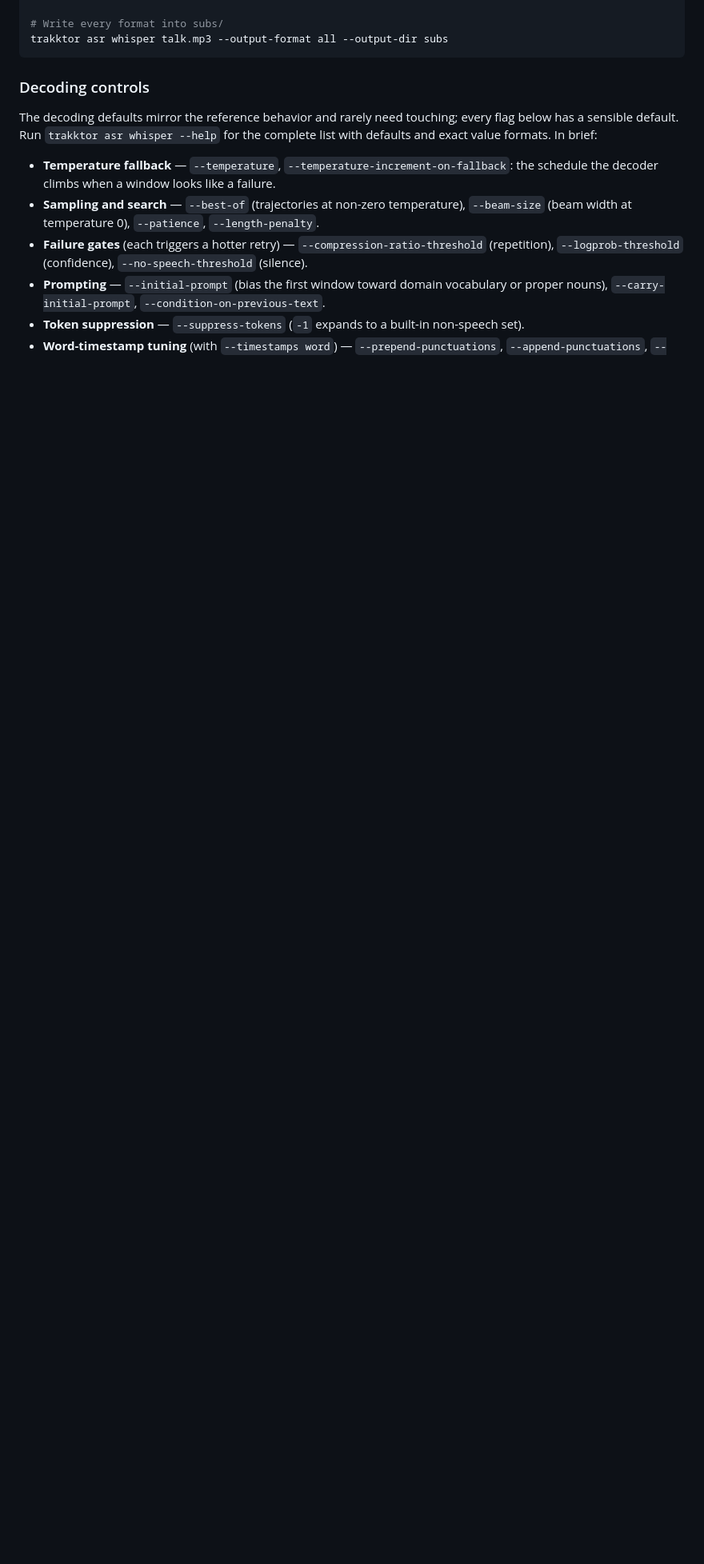
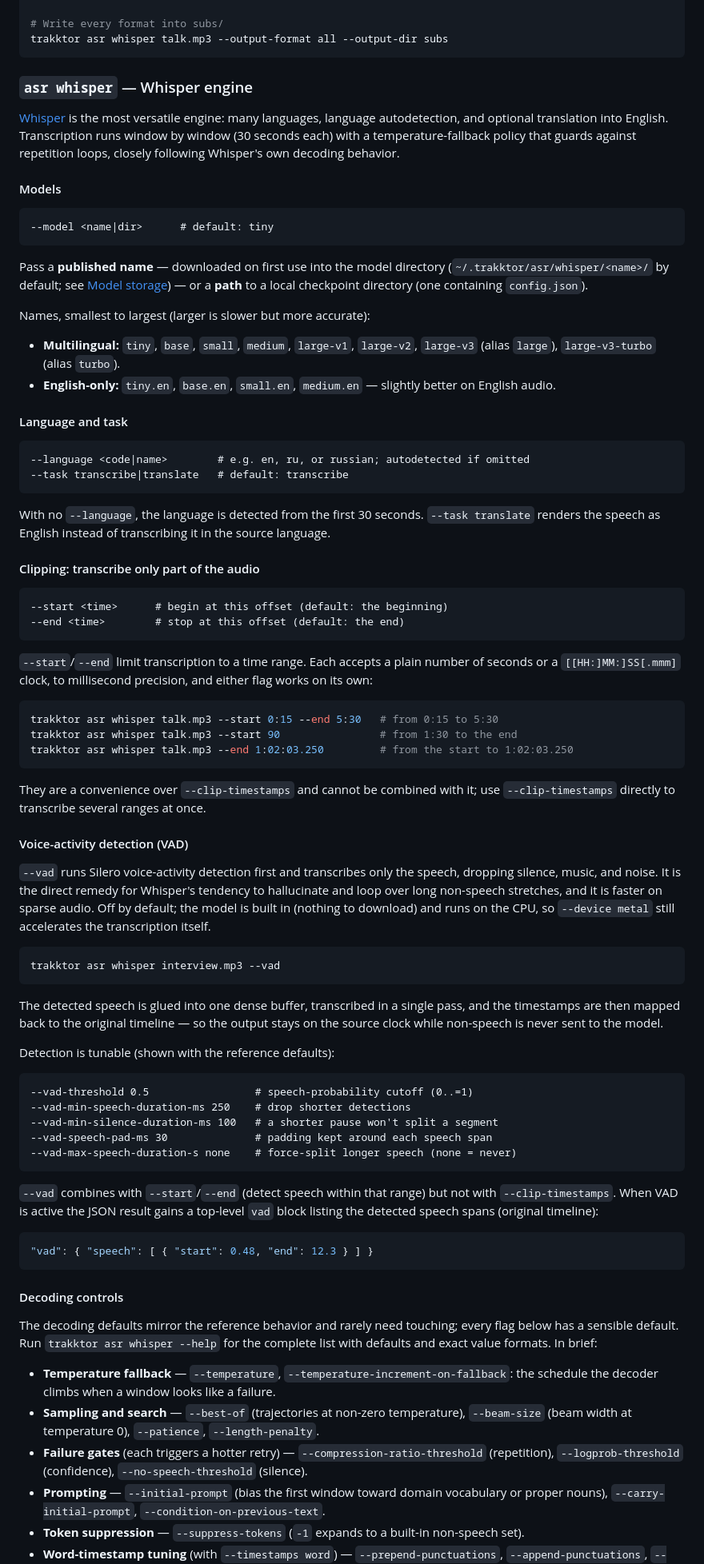
Before and after one commit to lymar/trakktor, a Markdown page: README.md, the part around one of its changes. Shown at 80% size. Rendered like a GitHub page; blank space fills up the shorter version.

````diff
--- a/README.md
+++ b/README.md
@@ -334,7 +267,99 @@ trakktor asr whisper talk.mp3 --output-format srt
 trakktor asr whisper talk.mp3 --output-format all --output-dir subs
 ```
 
-### Decoding controls
+### `asr whisper` — Whisper engine
+
+[Whisper](https://github.com/openai/whisper) is the most versatile engine:
+many languages, language autodetection, and optional translation into English.
+Transcription runs window by window (30 seconds each) with a
+temperature-fallback policy that guards against repetition loops, closely
+following Whisper's own decoding behavior.
+
+#### Models
+
+```
+--model <name|dir>      # default: tiny
+```
+
+Pass a **published name** — downloaded on first use into the model directory
+(`~/.trakktor/asr/whisper/<name>/` by default; see
+[Model storage](#model-storage)) — or a **path** to a local checkpoint
+directory (one containing `config.json`).
+
+Names, smallest to largest (larger is slower but more accurate):
+
+- **Multilingual:** `tiny`, `base`, `small`, `medium`, `large-v1`, `large-v2`,
+  `large-v3` (alias `large`), `large-v3-turbo` (alias `turbo`).
+- **English-only:** `tiny.en`, `base.en`, `small.en`, `medium.en` — slightly
+  better on English audio.
+
+#### Language and task
+
+```
+--language <code|name>        # e.g. en, ru, or russian; autodetected if omitted
+--task transcribe|translate   # default: transcribe
+```
+
+With no `--language`, the language is detected from the first 30 seconds.
+`--task translate` renders the speech as English instead of transcribing it in
+the source language.
+
+#### Clipping: transcribe only part of the audio
+
+```
+--start <time>      # begin at this offset (default: the beginning)
+--end <time>        # stop at this offset (default: the end)
+```
+
+`--start`/`--end` limit transcription to a time range. Each accepts a plain
+number of seconds or a `[[HH:]MM:]SS[.mmm]` clock, to millisecond precision, and
+either flag works on its own:
+
+```sh
+trakktor asr whisper talk.mp3 --start 0:15 --end 5:30   # from 0:15 to 5:30
+trakktor asr whisper talk.mp3 --start 90                # from 1:30 to the end
+trakktor asr whisper talk.mp3 --end 1:02:03.250         # from the start to 1:02:03.250
+```
+
+They are a convenience over `--clip-timestamps` and cannot be combined with it;
+use `--clip-timestamps` directly to transcribe several ranges at once.
+
+#### Voice-activity detection (VAD)
+
+`--vad` runs Silero voice-activity detection first and transcribes only the
+speech, dropping silence, music, and noise. It is the direct remedy for
+Whisper's tendency to hallucinate and loop over long non-speech stretches, and
+it is faster on sparse audio. Off by default; the model is built in (nothing to
+download) and runs on the CPU, so `--device metal` still accelerates the
+transcription itself.
+
+```sh
+trakktor asr whisper interview.mp3 --vad
+```
+
+The detected speech is glued into one dense buffer, transcribed in a single
+pass, and the timestamps are then mapped back to the original timeline — so the
+output stays on the source clock while non-speech is never sent to the model.
+
+Detection is tunable (shown with the reference defaults):
+
+```
+--vad-threshold 0.5                 # speech-probability cutoff (0..=1)
+--vad-min-speech-duration-ms 250    # drop shorter detections
+--vad-min-silence-duration-ms 100   # a shorter pause won't split a segment
+--vad-speech-pad-ms 30              # padding kept around each speech span
+--vad-max-speech-duration-s none    # force-split longer speech (none = never)
+```
+
+`--vad` combines with `--start`/`--end` (detect speech within that range) but
+not with `--clip-timestamps`. When VAD is active the JSON result gains a
+top-level `vad` block listing the detected speech spans (original timeline):
+
+```json
+"vad": { "speech": [ { "start": 0.48, "end": 12.3 } ] }
+```
+
+#### Decoding controls
 
 The decoding defaults mirror the reference behavior and rarely need touching;
 every flag below has a sensible default. Run `trakktor asr whisper --help` for
````
Also changed, not shown: other parts of README.md (+72 -135 lines).
